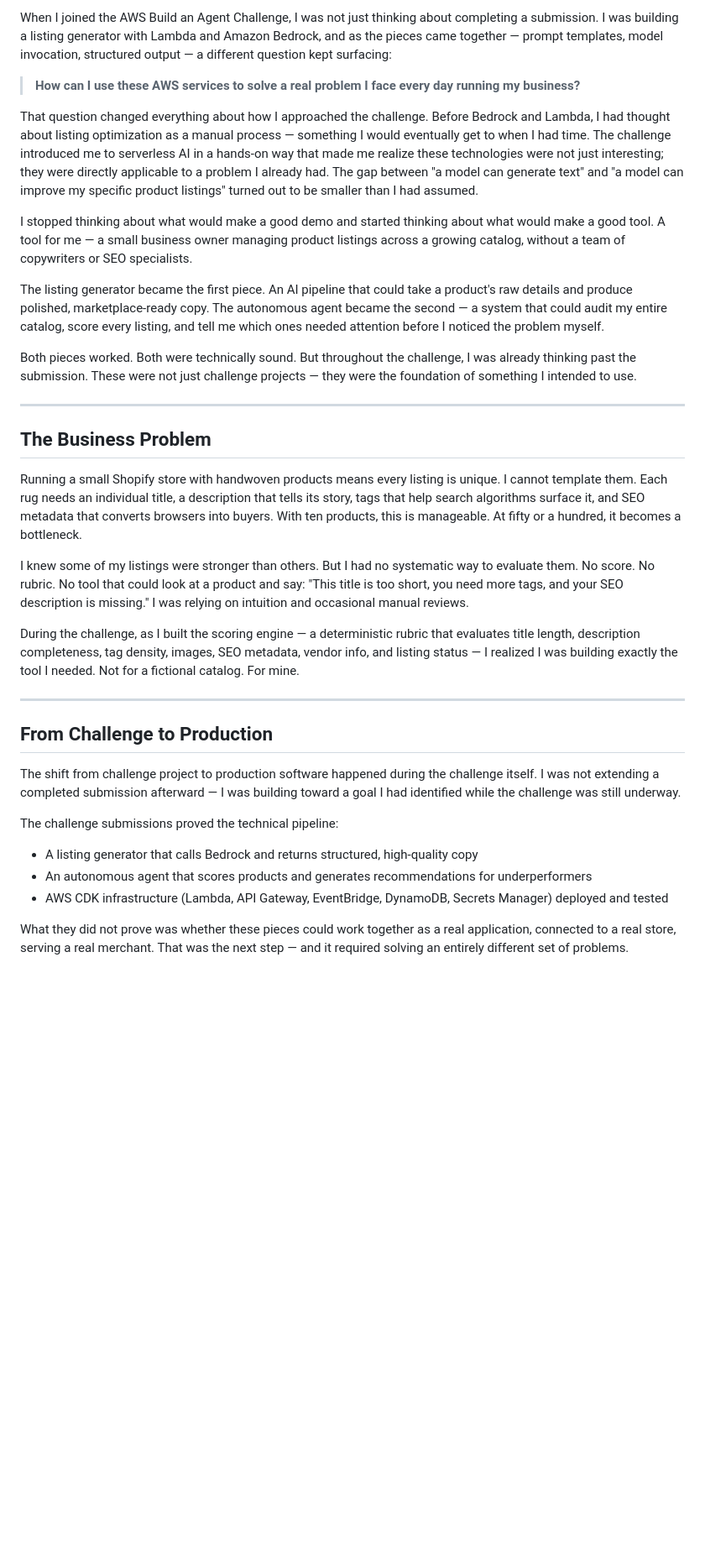
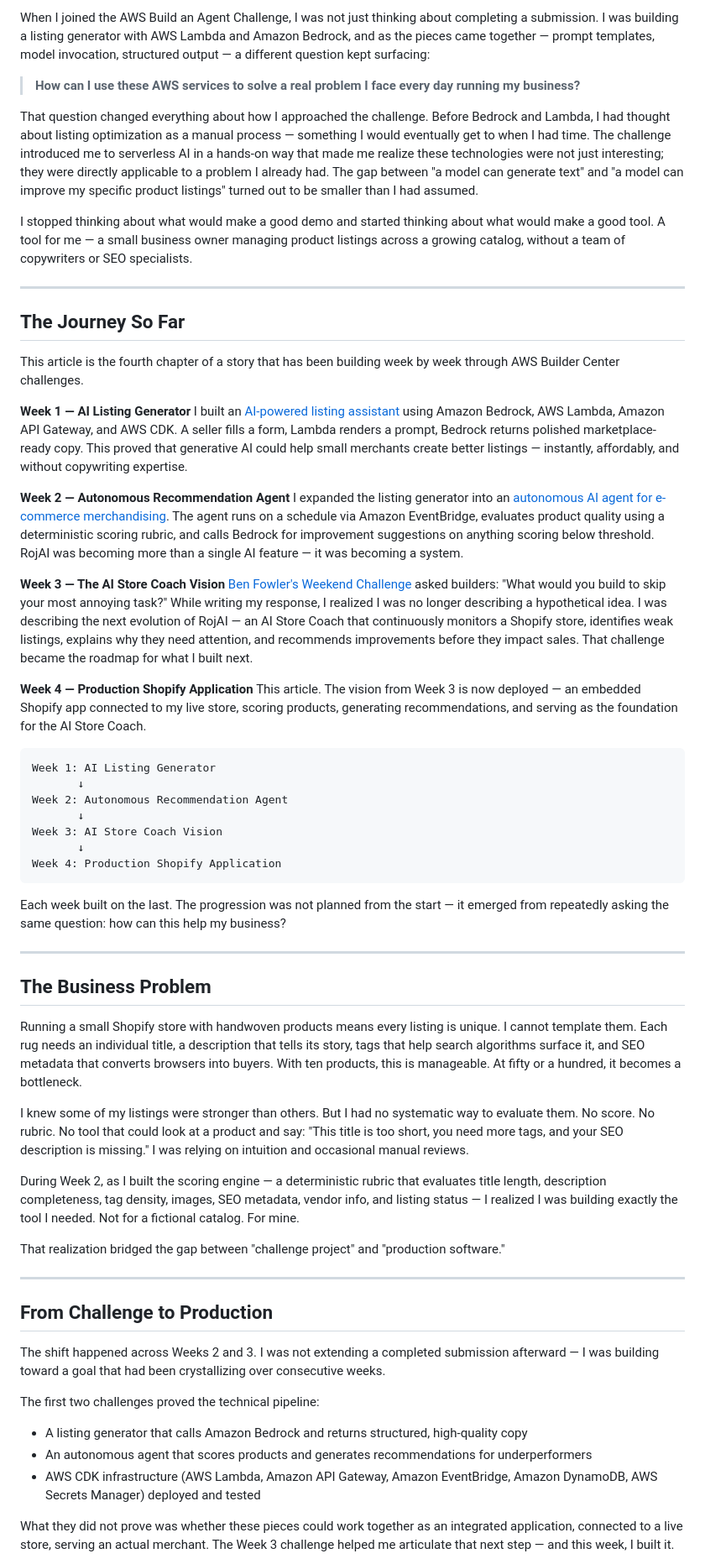
Before and after one commit to roj-collective/RojAI, a Markdown page: docs/articles/from-build-an-agent-to-live-shopify-app.md, the part around one of its changes. Shown at 84% size. GitHub-like rendering; blank space fills up the shorter version.

````diff
--- a/docs/articles/from-build-an-agent-to-live-shopify-app.md
+++ b/docs/articles/from-build-an-agent-to-live-shopify-app.md
@@ -10,5 +10,5 @@ I run a Shopify store called RojKilim. We sell handwoven kilim rugs sourced from
 
-When I joined the AWS Build an Agent Challenge, I was not just thinking about completing a submission. I was building a listing generator with Lambda and Amazon Bedrock, and as the pieces came together — prompt templates, model invocation, structured output — a different question kept surfacing:
+When I joined the AWS Build an Agent Challenge, I was not just thinking about completing a submission. I was building a listing generator with AWS Lambda and Amazon Bedrock, and as the pieces came together — prompt templates, model invocation, structured output — a different question kept surfacing:
 
 > **How can I use these AWS services to solve a real problem I face every day running my business?**
 
@@ -16,9 +16,35 @@ That question changed everything about how I approached the challenge. Before Be
 
 I stopped thinking about what would make a good demo and started thinking about what would make a good tool. A tool for me — a small business owner managing product listings across a growing catalog, without a team of copywriters or SEO specialists.
 
-The listing generator became the first piece. An AI pipeline that could take a product's raw details and produce polished, marketplace-ready copy. The autonomous agent became the second — a system that could audit my entire catalog, score every listing, and tell me which ones needed attention before I noticed the problem myself.
+---
 
-Both pieces worked. Both were technically sound. But throughout the challenge, I was already thinking past the submission. These were not just challenge projects — they were the foundation of something I intended to use.
+## The Journey So Far
+
+This article is the fourth chapter of a story that has been building week by week through AWS Builder Center challenges.
+
+**Week 1 — AI Listing Generator**
+I built an [AI-powered listing assistant](https://builder.aws.com/content/3AuwQrf4wn8WjdpFdXEY1DDgsyr/weekend-productivity-challenge-rojai-ai-listing-assistant) using Amazon Bedrock, AWS Lambda, Amazon API Gateway, and AWS CDK. A seller fills a form, Lambda renders a prompt, Bedrock returns polished marketplace-ready copy. This proved that generative AI could help small merchants create better listings — instantly, affordably, and without copywriting expertise.
+
+**Week 2 — Autonomous Recommendation Agent**
+I expanded the listing generator into an [autonomous AI agent for e-commerce merchandising](https://builder.aws.com/content/3Gkji7MzXhheAkMlhNv4lPkOV7q/weekend-agent-challenge-rojai-agent-for-e-commerce-merchandising). The agent runs on a schedule via Amazon EventBridge, evaluates product quality using a deterministic scoring rubric, and calls Bedrock for improvement suggestions on anything scoring below threshold. RojAI was becoming more than a single AI feature — it was becoming a system.
+
+**Week 3 — The AI Store Coach Vision**
+[Ben Fowler's Weekend Challenge](https://builder.aws.com/content/3Gs3zknX5EUiUuZwafGAG3KBCx3/weekend-challenge-what-would-you-build-to-skip-your-most-annoying-task) asked builders: "What would you build to skip your most annoying task?" While writing my response, I realized I was no longer describing a hypothetical idea. I was describing the next evolution of RojAI — an AI Store Coach that continuously monitors a Shopify store, identifies weak listings, explains why they need attention, and recommends improvements before they impact sales. That challenge became the roadmap for what I built next.
+
+**Week 4 — Production Shopify Application**
+This article. The vision from Week 3 is now deployed — an embedded Shopify app connected to my live store, scoring products, generating recommendations, and serving as the foundation for the AI Store Coach.
+
+```
+Week 1: AI Listing Generator
+       ↓
+Week 2: Autonomous Recommendation Agent
+       ↓
+Week 3: AI Store Coach Vision
+       ↓
+Week 4: Production Shopify Application
+```
+
+Each week built on the last. The progression was not planned from the start — it emerged from repeatedly asking the same question: how can this help my business?
 
 ---
 
@@ -28,18 +54,20 @@ Running a small Shopify store with handwoven products means every listing is uni
 
 I knew some of my listings were stronger than others. But I had no systematic way to evaluate them. No score. No rubric. No tool that could look at a product and say: "This title is too short, you need more tags, and your SEO description is missing." I was relying on intuition and occasional manual reviews.
 
-During the challenge, as I built the scoring engine — a deterministic rubric that evaluates title length, description completeness, tag density, images, SEO metadata, vendor info, and listing status — I realized I was building exactly the tool I needed. Not for a fictional catalog. For mine.
+During Week 2, as I built the scoring engine — a deterministic rubric that evaluates title length, description completeness, tag density, images, SEO metadata, vendor info, and listing status — I realized I was building exactly the tool I needed. Not for a fictional catalog. For mine.
+
+That realization bridged the gap between "challenge project" and "production software."
 
 ---
 
 ## From Challenge to Production
 
-The shift from challenge project to production software happened during the challenge itself. I was not extending a completed submission afterward — I was building toward a goal I had identified while the challenge was still underway.
+The shift happened across Weeks 2 and 3. I was not extending a completed submission afterward — I was building toward a goal that had been crystallizing over consecutive weeks.
 
-The challenge submissions proved the technical pipeline:
-- A listing generator that calls Bedrock and returns structured, high-quality copy
+The first two challenges proved the technical pipeline:
+- A listing generator that calls Amazon Bedrock and returns structured, high-quality copy
 - An autonomous agent that scores products and generates recommendations for underperformers
-- AWS CDK infrastructure (Lambda, API Gateway, EventBridge, DynamoDB, Secrets Manager) deployed and tested
+- AWS CDK infrastructure (AWS Lambda, Amazon API Gateway, Amazon EventBridge, Amazon DynamoDB, AWS Secrets Manager) deployed and tested
 
-What they did not prove was whether these pieces could work together as a real application, connected to a real store, serving a real merchant. That was the next step — and it required solving an entirely different set of problems.
+What they did not prove was whether these pieces could work together as an integrated application, connected to a live store, serving an actual merchant. The Week 3 challenge helped me articulate that next step — and this week, I built it.
 
````
Also changed, not shown: other parts of docs/articles/from-build-an-agent-to-live-shopify-app.md (+57 -74 lines).
